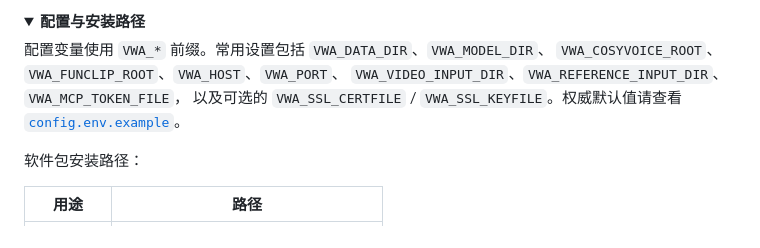
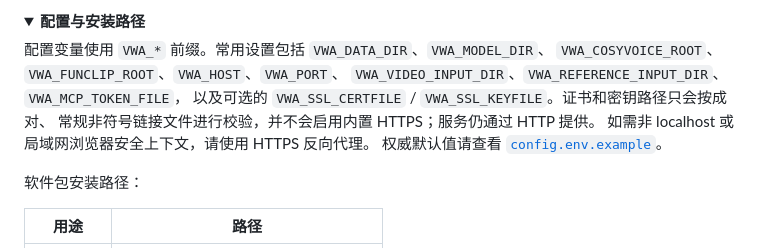
Before and after one commit to LIghtJUNction/video-work-api, a Markdown page: README.zh-CN.md, the part around the change. Rendered like a GitHub page; folded sections open.

Commit message:
docs(readme): clarify TLS configuration
Signed-off-by: LIghtJUNction <lightjunction.me@gmail.com>

```diff
--- a/README.zh-CN.md
+++ b/README.zh-CN.md
@@ -208,7 +208,10 @@ Token 默认保存在 `$VWA_DATA_DIR/mcp-token`，重启和升级后保持不变
 配置变量使用 `VWA_*` 前缀。常用设置包括 `VWA_DATA_DIR`、`VWA_MODEL_DIR`、
 `VWA_COSYVOICE_ROOT`、`VWA_FUNCLIP_ROOT`、`VWA_HOST`、`VWA_PORT`、
 `VWA_VIDEO_INPUT_DIR`、`VWA_REFERENCE_INPUT_DIR`、`VWA_MCP_TOKEN_FILE`，
-以及可选的 `VWA_SSL_CERTFILE` / `VWA_SSL_KEYFILE`。权威默认值请查看
+以及可选的 `VWA_SSL_CERTFILE` / `VWA_SSL_KEYFILE`。证书和密钥路径只会按成对、
+常规非符号链接文件进行校验，并不会启用内置 HTTPS；服务仍通过 HTTP 提供。
+如需非 localhost 或局域网浏览器安全上下文，请使用 HTTPS 反向代理。
+权威默认值请查看
 [`config.env.example`](config.env.example)。
 
 软件包安装路径：
```
Also changed, not shown: README.md (+3 -0 lines).
